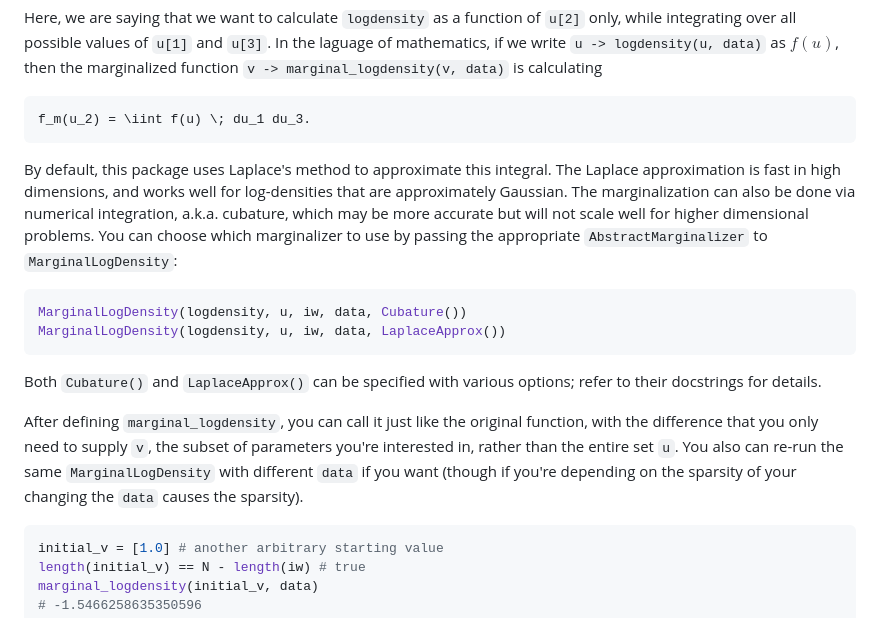
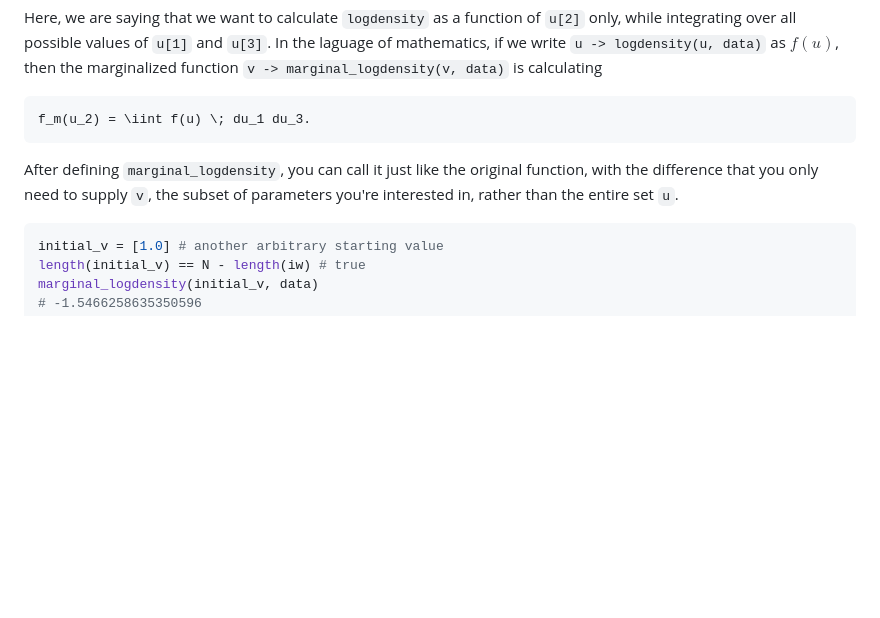
Before and after one commit to ElOceanografo/MarginalLogDensities.jl, a Markdown page: docs/src/index.md, the part around the change printed below. Rendered like a GitHub page; blank space fills up the shorter version.

````diff
--- a/docs/src/index.md
+++ b/docs/src/index.md
@@ -66,26 +77,10 @@ function `v -> marginal_logdensity(v, data)` is calculating
 f_m(u_2) = \iint f(u) \; du_1 du_3.
 ```
 
-By default, this package uses Laplace's method to approximate this integral. The Laplace approximation
-is fast in high dimensions, and works well for log-densities that are approximately Gaussian. The
-marginalization can also be done via numerical integration, a.k.a. cubature, which may be more accurate
-but will not scale well for higher dimensional problems. You can choose which marginalizer to use by passing the
-appropriate `AbstractMarginalizer` to `MarginalLogDensity`:
-
-```julia
-MarginalLogDensity(logdensity, u, iw, data, Cubature())
-MarginalLogDensity(logdensity, u, iw, data, LaplaceApprox())
-```
-
-Both `Cubature()` and `LaplaceApprox()` can be specified with various options; refer to their
-docstrings for details.
 
 After defining `marginal_logdensity`, you can call it just like the original function,
 with the difference that you only need to supply `v`, the subset of parameters you're
-interested in, rather than the entire set `u`. You also can re-run the same
-`MarginalLogDensity` with different `data` if you want (though if you're depending on
-the sparsity of your changing the `data`
-causes the sparsity).
+interested in, rather than the entire set `u`.
 
 ```julia
 initial_v = [1.0] # another arbitrary starting value
````
Also changed, not shown: other parts of docs/src/index.md (+58 -1 lines).
